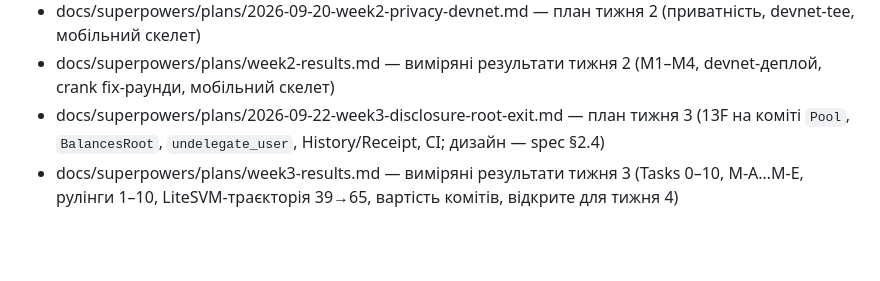
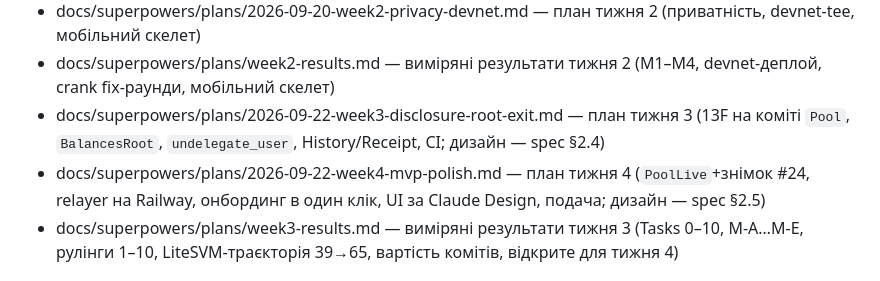
Before and after one commit to VitalikCholan/dexxer, a Markdown page: CLAUDE.md, the part around the change. Drawn GitHub-style; blank space fills up the shorter version.

Commit message:
docs(plan): week-4 implementation plan — PoolLive snapshot, relayer, one-tap onboarding, UI, submission
Co-Authored-By: Claude Fable 5.1 <noreply@anthropic.com>
Claude-Session: https://claude.ai/code/session_017h5jYjRwBTfhioPnkfVp6d

```diff
--- a/CLAUDE.md
+++ b/CLAUDE.md
@@ -26,6 +26,7 @@
 - docs/superpowers/plans/2026-09-20-week2-privacy-devnet.md — план тижня 2 (приватність, devnet-tee, мобільний скелет)
 - docs/superpowers/plans/week2-results.md — виміряні результати тижня 2 (M1–M4, devnet-деплой, crank fix-раунди, мобільний скелет)
 - docs/superpowers/plans/2026-09-22-week3-disclosure-root-exit.md — план тижня 3 (13F на коміті `Pool`, `BalancesRoot`, `undelegate_user`, History/Receipt, CI; дизайн — spec §2.4)
+- docs/superpowers/plans/2026-09-22-week4-mvp-polish.md — план тижня 4 (`PoolLive`+знімок #24, relayer на Railway, онбординг в один клік, UI за Claude Design, подача; дизайн — spec §2.5)
 - docs/superpowers/plans/week3-results.md — виміряні результати тижня 3 (Tasks 0–10, M-A…M-E, рулінги 1–10, LiteSVM-траєкторія 39→65, вартість комітів, відкрите для тижня 4)
 
 ## Правила
```
Also changed, not shown: 1 other file.
